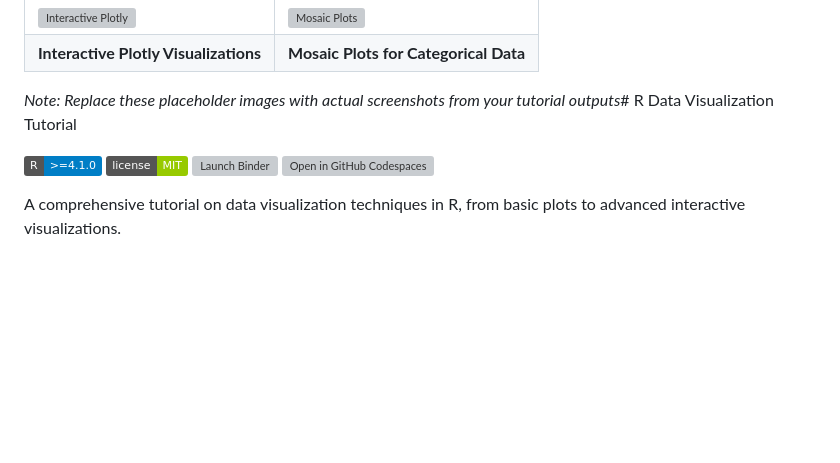
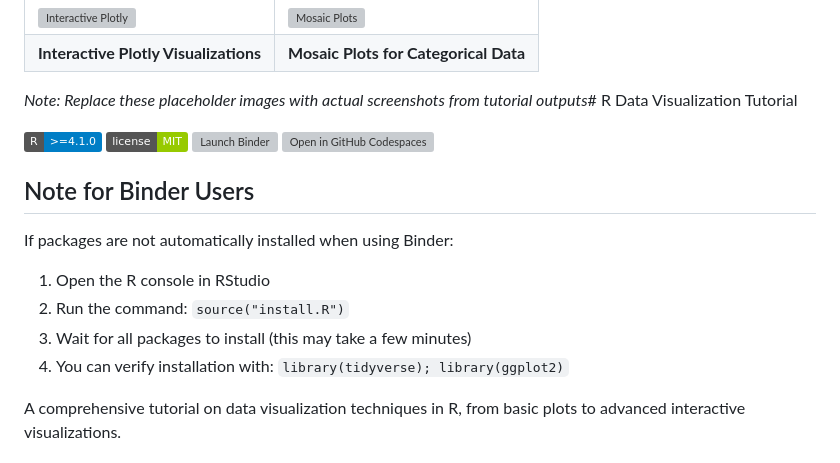
Before and after one commit to jenifav/r-data-viz-tutorial, a Markdown page: README.md, the part around the change. Drawn GitHub-style; badges without logos; blank space fills up the shorter version; grey boxes are pictures that could not be loaded.

Commit message:
Update Binder and ReadME

```diff
--- a/README.md
+++ b/README.md
@@ -82,12 +82,22 @@ The R Markdown notebooks include rendered visualizations that you can view direc
   </tr>
 </table>
 
-*Note: Replace these placeholder images with actual screenshots from your tutorial outputs*# R Data Visualization Tutorial
+*Note: Replace these placeholder images with actual screenshots from  tutorial outputs*# R Data Visualization Tutorial
 
 ![R Version](https://img.shields.io/badge/R-%3E%3D4.1.0-blue)
 ![License](https://img.shields.io/badge/license-MIT-green)
 [![Launch Binder](https://mybinder.org/badge_logo.svg)](https://mybinder.org/v2/gh/yourusername/r-data-viz-tutorial/main?urlpath=rstudio)
 [![Open in GitHub Codespaces](https://github.com/codespaces/badge.svg)](https://github.com/codespaces/new?hide_repo_select=true&ref=main&repo=yourusername/r-data-viz-tutorial)
+
+## Note for Binder Users
+
+If packages are not automatically installed when using Binder:
+
+1. Open the R console in RStudio
+2. Run the command: `source("install.R")`
+3. Wait for all packages to install (this may take a few minutes)
+4. You can verify installation with: `library(tidyverse); library(ggplot2)`
+
 
 A comprehensive tutorial on data visualization techniques in R, from basic plots to advanced interactive visualizations.
 
```
